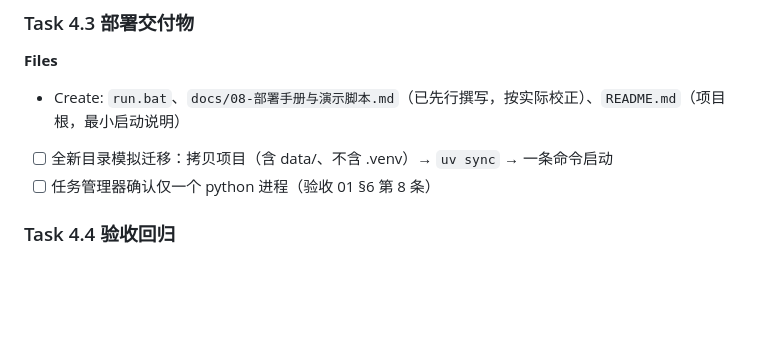
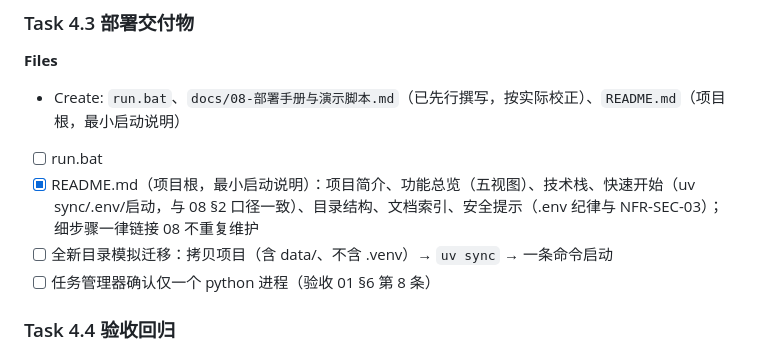
Before and after one commit to LeeKinyou/ComputerNetworkRAG, a Markdown page: docs/07-开发计划与任务拆解.md, the part around the change. GitHub-like rendering; blank space fills up the shorter version.

Commit message:
M4 Task4.3: 项目根 README——最小启动说明与文档索引

```diff
--- a/docs/07-开发计划与任务拆解.md
+++ b/docs/07-开发计划与任务拆解.md
@@ -282,6 +282,8 @@
 **Files**
 - Create: `run.bat`、`docs/08-部署手册与演示脚本.md`（已先行撰写，按实际校正）、`README.md`（项目根，最小启动说明）
 
+- [ ] run.bat
+- [x] README.md（项目根，最小启动说明）：项目简介、功能总览（五视图）、技术栈、快速开始（uv sync/.env/启动，与 08 §2 口径一致）、目录结构、文档索引、安全提示（.env 纪律与 NFR-SEC-03）；细步骤一律链接 08 不重复维护
 - [ ] 全新目录模拟迁移：拷贝项目（含 data/、不含 .venv）→ `uv sync` → 一条命令启动
 - [ ] 任务管理器确认仅一个 python 进程（验收 01 §6 第 8 条）
 
```
Also changed, not shown: README.md (added, +87 -0 lines).
